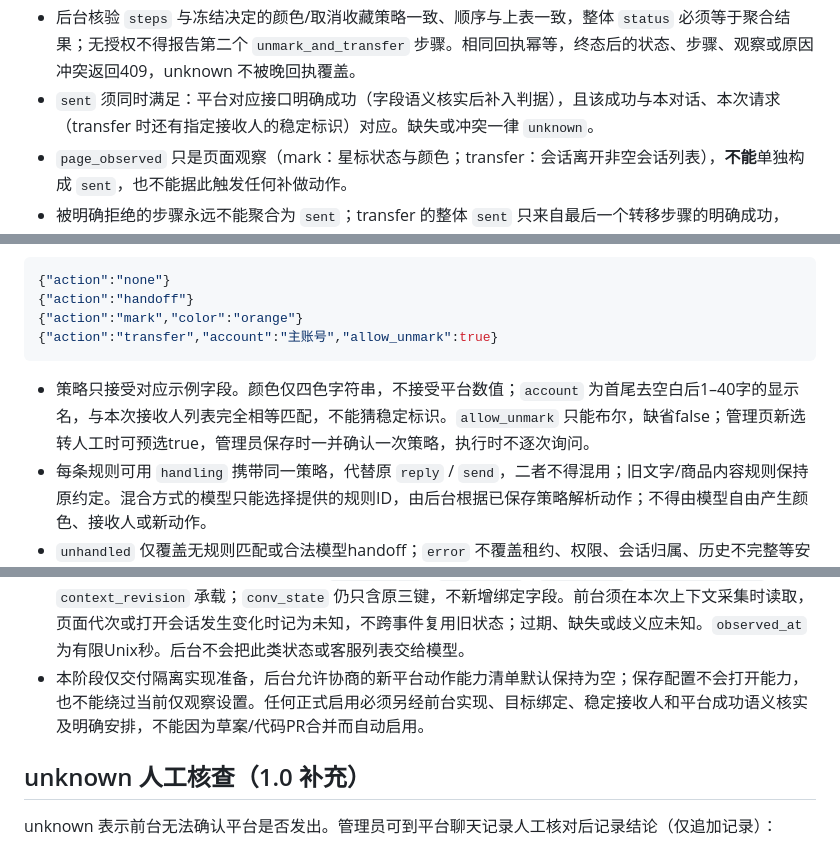
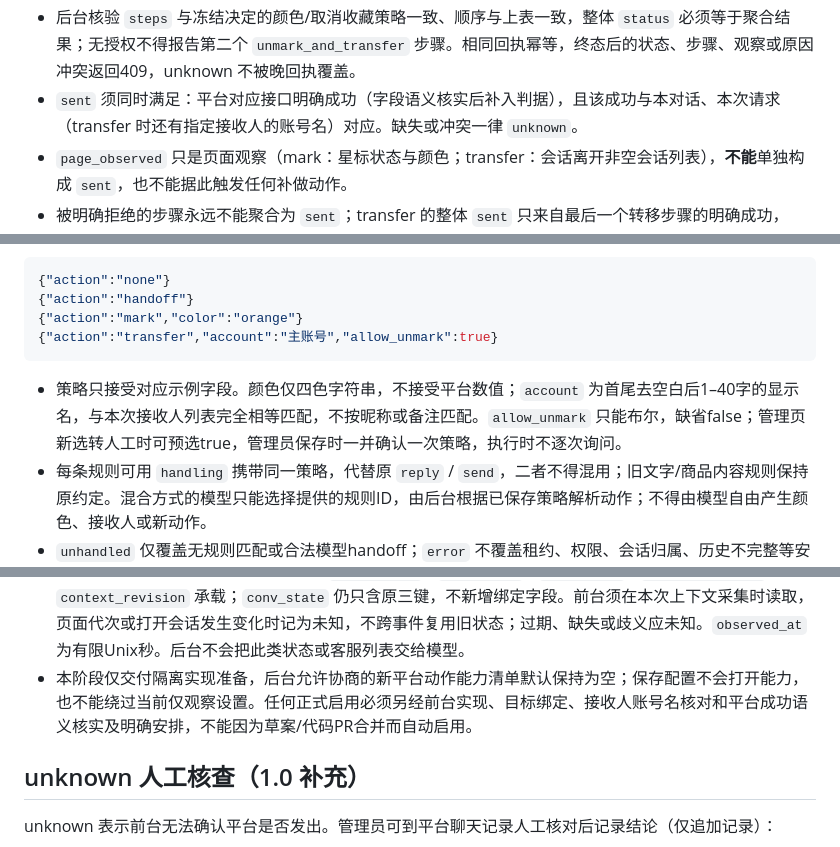
Before and after one commit to lijiefeng11-wq/claw-next, a Markdown page: contracts/protocol.md, 3 parts joined by grey strips. GitHub-like rendering.

````diff
--- a/contracts/protocol.md
+++ b/contracts/protocol.md
@@ -421,7 +423,7 @@ status 只能 sent/not_sent/unknown。sent 必须具有平台明确成功回执
 
 - 已领取但确定尚未开始任何平台步骤时，仅可提交 `status=not_sent`，`steps` 省略或为空；不能伪造未开始的步骤。`page_observed` 若提供，仅为 `marked` / `left_list` / `unchanged` / `unknown`，不参与聚合。回执顶层及步骤可选 `reason` 仅为 `blocked_by_mark` / `platform_rejected` / `conv_state_unavailable` / `conv_state_changed` / `capability_withdrawn` / `deadline_exceeded` / `not_started`，不得携带原始平台文字。
 - 后台核验 `steps` 与冻结决定的颜色/取消收藏策略一致、顺序与上表一致，整体 `status` 必须等于聚合结果；无授权不得报告第二个 `unmark_and_transfer` 步骤。相同回执幂等，终态后的状态、步骤、观察或原因冲突返回409，unknown 不被晚回执覆盖。
-- `sent` 须同时满足：平台对应接口明确成功（字段语义核实后补入判据），且该成功与本对话、本次请求（transfer 时还有指定接收人的稳定标识）对应。缺失或冲突一律 `unknown`。
+- `sent` 须同时满足：平台对应接口明确成功（字段语义核实后补入判据），且该成功与本对话、本次请求（transfer 时还有指定接收人的账号名）对应。缺失或冲突一律 `unknown`。
 - `page_observed` 只是页面观察（mark：星标状态与颜色；transfer：会话离开非空会话列表），**不能**单独构成 `sent`，也不能据此触发任何补做动作。
 - 被明确拒绝的步骤永远不能聚合为 `sent`；transfer 的整体 `sent` 只来自最后一个转移步骤的明确成功，mark 的整体 `sent` 只来自 `mark` 步骤的明确成功。`steps` 只记步骤名、状态、`color`（仅 mark）与 `unmarked`，不含客服名、买家标识或平台原文。
 - 后台按 `decision.action` 校验回执：mark/transfer 带非 null 的 `platform_message_id` 返回 400（省略或 null 允许）；`steps` 与 action 不匹配（如 mark 回执出现转移步骤）返回 400。
@@ -490,12 +492,12 @@ status 只能 sent/not_sent/unknown。sent 必须具有平台明确成功回执
 {"action":"transfer","account":"主账号","allow_unmark":true}
 ```
 
-- 策略只接受对应示例字段。颜色仅四色字符串，不接受平台数值；`account` 为首尾去空白后1–40字的显示名，与本次接收人列表完全相等匹配，不能猜稳定标识。`allow_unmark` 只能布尔，缺省false；管理页新选转人工时可预选true，管理员保存时一并确认一次策略，执行时不逐次询问。
+- 策略只接受对应示例字段。颜色仅四色字符串，不接受平台数值；`account` 为首尾去空白后1–40字的显示名，与本次接收人列表完全相等匹配，不按昵称或备注匹配。`allow_unmark` 只能布尔，缺省false；管理页新选转人工时可预选true，管理员保存时一并确认一次策略，执行时不逐次询问。
 - 每条规则可用 `handling` 携带同一策略，代替原 `reply` / `send`，二者不得混用；旧文字/商品内容规则保持原约定。混合方式的模型只能选择提供的规则ID，由后台根据已保存策略解析动作；不得由模型自由产生颜色、接收人或新动作。
 - `unhandled` 仅覆盖无规则匹配或合法模型handoff；`error` 不覆盖租约、权限、会话归属、历史不完整等安全拒绝。总预算耗尽的 `reply_deadline_exceeded` 永不变为新动作，策略不刷新预算或有效期。
 - 保存策略增加既有店铺设置版本，设置/策略变更使旧未领取决定失效。动作领取照常核对租约、能力、同一上下文、最新事件、设置版本及总截止；已领取重查不延长许可。
 - 只读 `conv_state` / `transfer_targets` 均绑定本店铺、账号/租约、页面、当前会话和 `context_revision`。这种归属由所在事件的既有认证身份、`instance_id` / `session_id` / `generation` / `conversation_id` / `context_revision` 承载；`conv_state` 仍只含原三键，不新增绑定字段。前台须在本次上下文采集时读取，页面代次或打开会话发生变化时记为未知，不跨事件复用旧状态；过期、缺失或歧义应未知。`observed_at` 为有限Unix秒。后台不会把此类状态或客服列表交给模型。
-- 本阶段仅交付隔离实现准备，后台允许协商的新平台动作能力清单默认保持为空；保存配置不会打开能力，也不能绕过当前仅观察设置。任何正式启用必须另经前台实现、目标绑定、稳定接收人和平台成功语义核实及明确安排，不能因为草案/代码PR合并而自动启用。
+- 本阶段仅交付隔离实现准备，后台允许协商的新平台动作能力清单默认保持为空；保存配置不会打开能力，也不能绕过当前仅观察设置。任何正式启用必须另经前台实现、目标绑定、接收人账号名核对和平台成功语义核实及明确安排，不能因为草案/代码PR合并而自动启用。
 
 ## unknown 人工核查（1.0 补充）
 
````
Also changed, not shown: other parts of contracts/protocol.md (+7 -5 lines).
